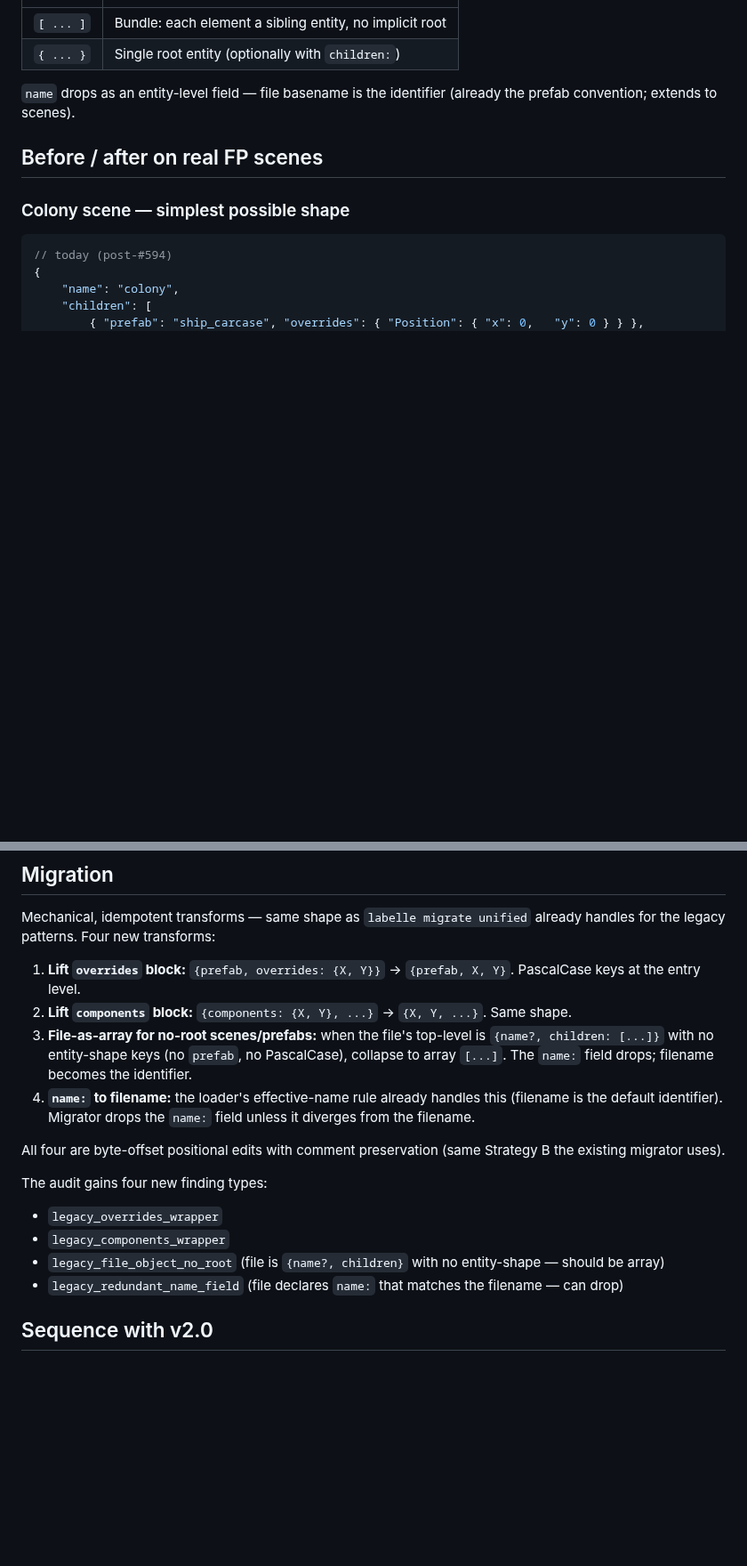
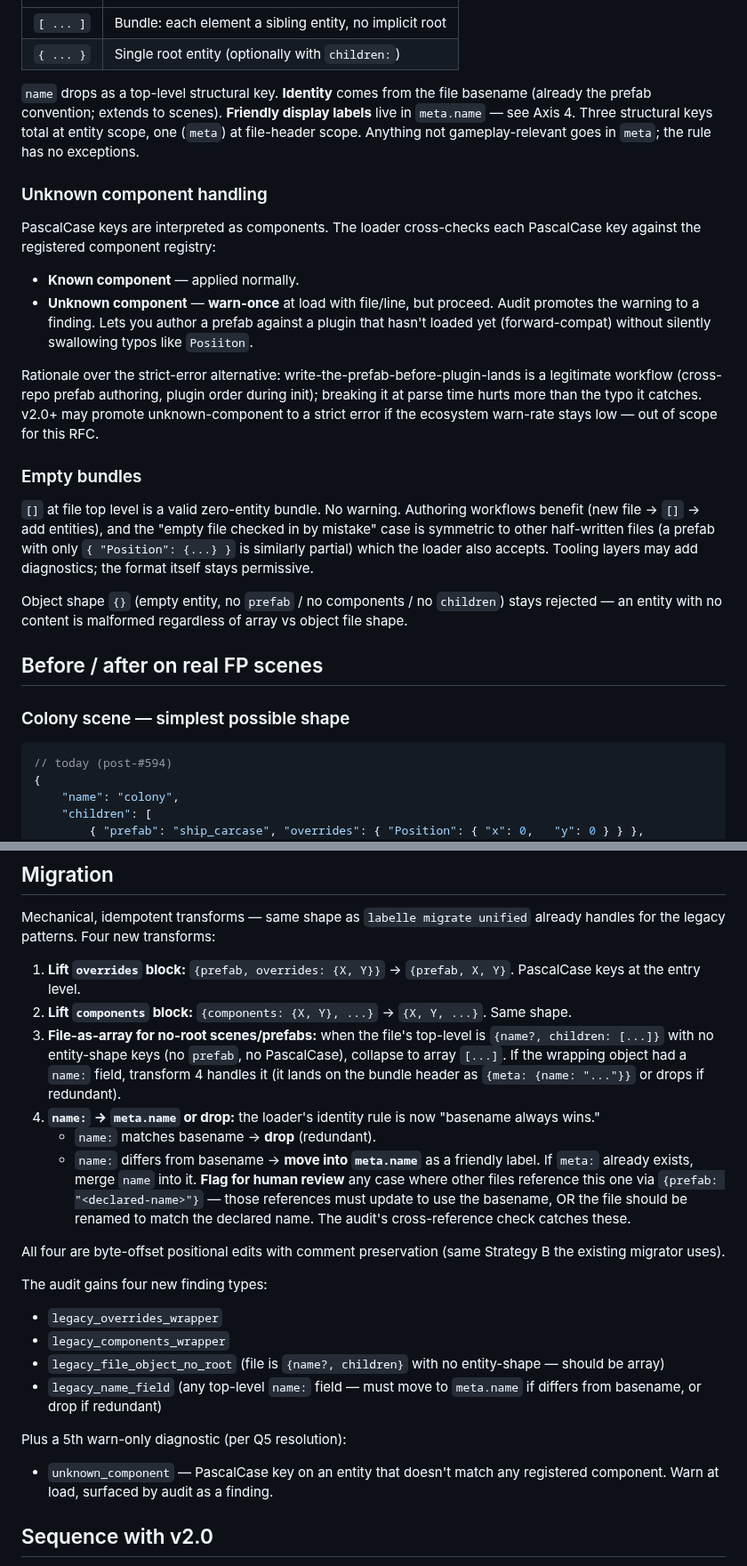
Before and after one commit to labelle-toolkit/labelle-engine, a Markdown page: RFC-FLATTEN-WRAPPERS-AND-BUNDLES.md, 2 parts joined by grey strips. Shown at 89% size. GitHub-like rendering; blank space fills up the shorter version.

```diff
--- a/RFC-FLATTEN-WRAPPERS-AND-BUNDLES.md
+++ b/RFC-FLATTEN-WRAPPERS-AND-BUNDLES.md
@@ -124,7 +140,22 @@ File top-level:
 | `[ ... ]` | Bundle: each element a sibling entity, no implicit root |
 | `{ ... }` | Single root entity (optionally with `children:`) |
 
-`name` drops as an entity-level field — file basename is the identifier (already the prefab convention; extends to scenes).
+`name` drops as a top-level structural key. **Identity** comes from the file basename (already the prefab convention; extends to scenes). **Friendly display labels** live in `meta.name` — see Axis 4. Three structural keys total at entity scope, one (`meta`) at file-header scope. Anything not gameplay-relevant goes in `meta`; the rule has no exceptions.
+
+### Unknown component handling
+
+PascalCase keys are interpreted as components. The loader cross-checks each PascalCase key against the registered component registry:
+
+- **Known component** — applied normally.
+- **Unknown component** — **warn-once** at load with file/line, but proceed. Audit promotes the warning to a finding. Lets you author a prefab against a plugin that hasn't loaded yet (forward-compat) without silently swallowing typos like `Posiiton`.
+
+Rationale over the strict-error alternative: write-the-prefab-before-plugin-lands is a legitimate workflow (cross-repo prefab authoring, plugin order during init); breaking it at parse time hurts more than the typo it catches. v2.0+ may promote unknown-component to a strict error if the ecosystem warn-rate stays low — out of scope for this RFC.
+
+### Empty bundles
+
+`[]` at file top level is a valid zero-entity bundle. No warning. Authoring workflows benefit (new file → `[]` → add entities), and the "empty file checked in by mistake" case is symmetric to other half-written files (a prefab with only `{ "Position": {...} }` is similarly partial) which the loader also accepts. Tooling layers may add diagnostics; the format itself stays permissive.
+
+Object shape `{}` (empty entity, no `prefab` / no components / no `children`) stays rejected — an entity with no content is malformed regardless of array vs object file shape.
 
 ## Before / after on real FP scenes
 
@@ -191,8 +222,10 @@ Mechanical, idempotent transforms — same shape as `labelle migrate unified` al
 
 1. **Lift `overrides` block:** `{prefab, overrides: {X, Y}}` → `{prefab, X, Y}`. PascalCase keys at the entry level.
 2. **Lift `components` block:** `{components: {X, Y}, ...}` → `{X, Y, ...}`. Same shape.
-3. **File-as-array for no-root scenes/prefabs:** when the file's top-level is `{name?, children: [...]}` with no entity-shape keys (no `prefab`, no PascalCase), collapse to array `[...]`. The `name:` field drops; filename becomes the identifier.
-4. **`name:` to filename:** the loader's effective-name rule already handles this (filename is the default identifier). Migrator drops the `name:` field unless it diverges from the filename.
+3. **File-as-array for no-root scenes/prefabs:** when the file's top-level is `{name?, children: [...]}` with no entity-shape keys (no `prefab`, no PascalCase), collapse to array `[...]`. If the wrapping object had a `name:` field, transform 4 handles it (it lands on the bundle header as `{meta: {name: "..."}}` or drops if redundant).
+4. **`name:` → `meta.name` or drop:** the loader's identity rule is now "basename always wins."
+   - `name:` matches basename → **drop** (redundant).
+   - `name:` differs from basename → **move into `meta.name`** as a friendly label. If `meta:` already exists, merge `name` into it. **Flag for human review** any case where other files reference this one via `{prefab: "<declared-name>"}` — those references must update to use the basename, OR the file should be renamed to match the declared name. The audit's cross-reference check catches these.
 
 All four are byte-offset positional edits with comment preservation (same Strategy B the existing migrator uses).
 
@@ -201,7 +234,11 @@ The audit gains four new finding types:
 - `legacy_overrides_wrapper`
 - `legacy_components_wrapper`
 - `legacy_file_object_no_root` (file is `{name?, children}` with no entity-shape — should be array)
-- `legacy_redundant_name_field` (file declares `name:` that matches the filename — can drop)
+- `legacy_name_field` (any top-level `name:` field — must move to `meta.name` if differs from basename, or drop if redundant)
+
+Plus a 5th warn-only diagnostic (per Q5 resolution):
+
+- `unknown_component` — PascalCase key on an entity that doesn't match any registered component. Warn at load, surfaced by audit as a finding.
 
 ## Sequence with v2.0
 
```
Also changed, not shown: other parts of RFC-FLATTEN-WRAPPERS-AND-BUNDLES.md (+26 -12 lines).
